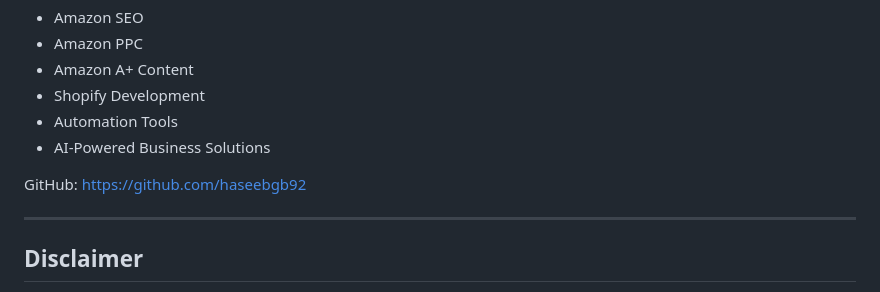
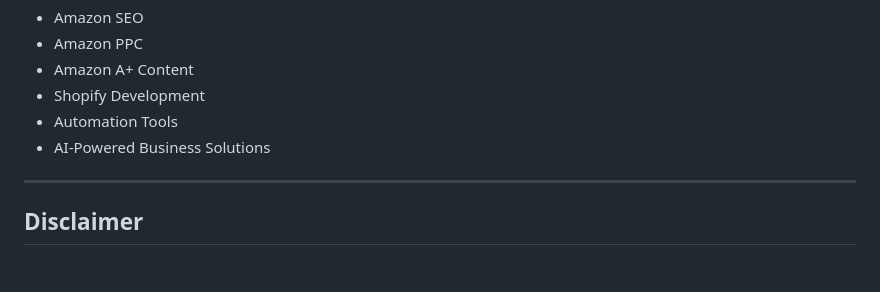
Before and after one commit to haseebgb92/Amazon-DE-Scrapper, a Markdown page: readme.md, the part around the change. GitHub-like rendering; blank space fills up the shorter version.

Commit message:
Remove GitHub link from readme
Removed GitHub link from the readme.

```diff
--- a/readme.md
+++ b/readme.md
@@ -181,7 +181,6 @@ Expertise:
 * Automation Tools
 * AI-Powered Business Solutions
 
-GitHub: https://github.com/haseebgb92
 
 ---
 
```
